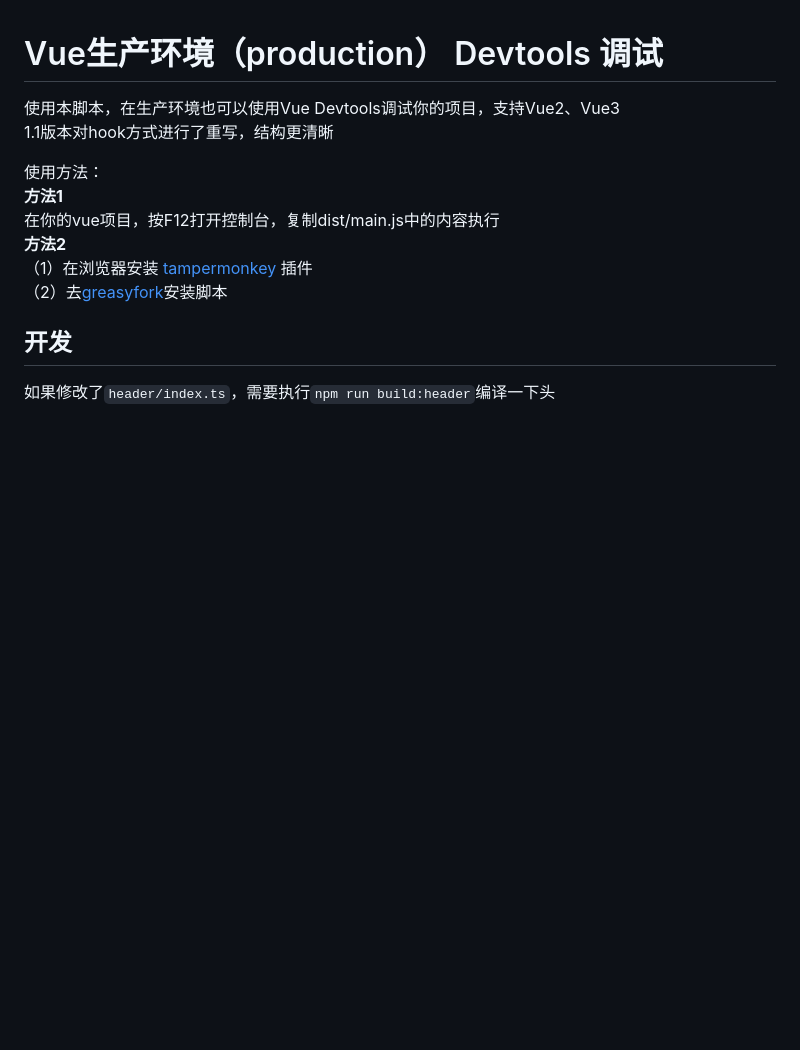
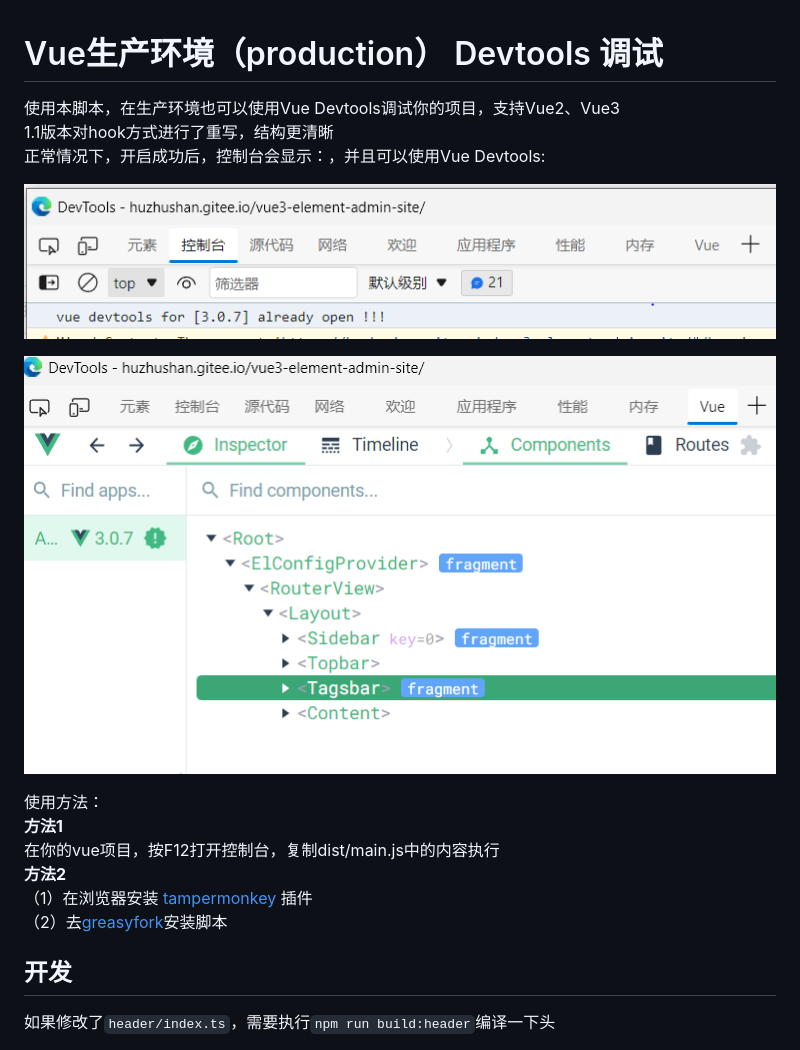
Before and after one commit to xcr1234/vue-devtools-production, a Markdown page: readme.md, the part around the change. Drawn GitHub-style; pictures changed too: .github/img_6.png (added), .github/img_7.png (added); blank space fills up the shorter version.

Commit message:
更新readme

```diff
--- a/readme.md
+++ b/readme.md
@@ -2,6 +2,12 @@
 
 使用本脚本，在生产环境也可以使用Vue Devtools调试你的项目，支持Vue2、Vue3
 1.1版本对hook方式进行了重写，结构更清晰
+正常情况下，开启成功后，控制台会显示：，并且可以使用Vue Devtools:
+
+![img](.github/img_6.png)
+
+![img](.github/img_7.png)
+
 
 使用方法：
 **方法1**
```
